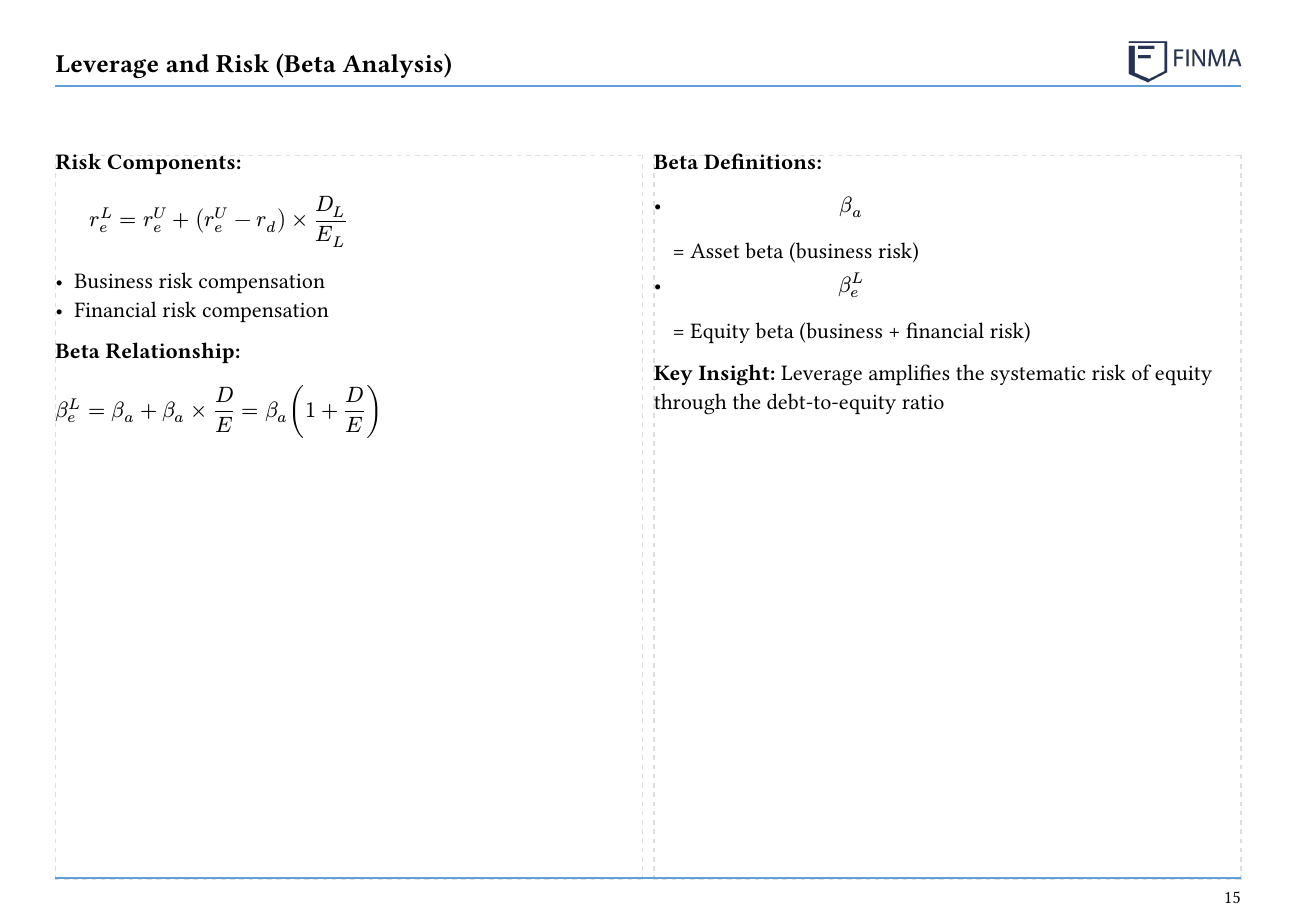
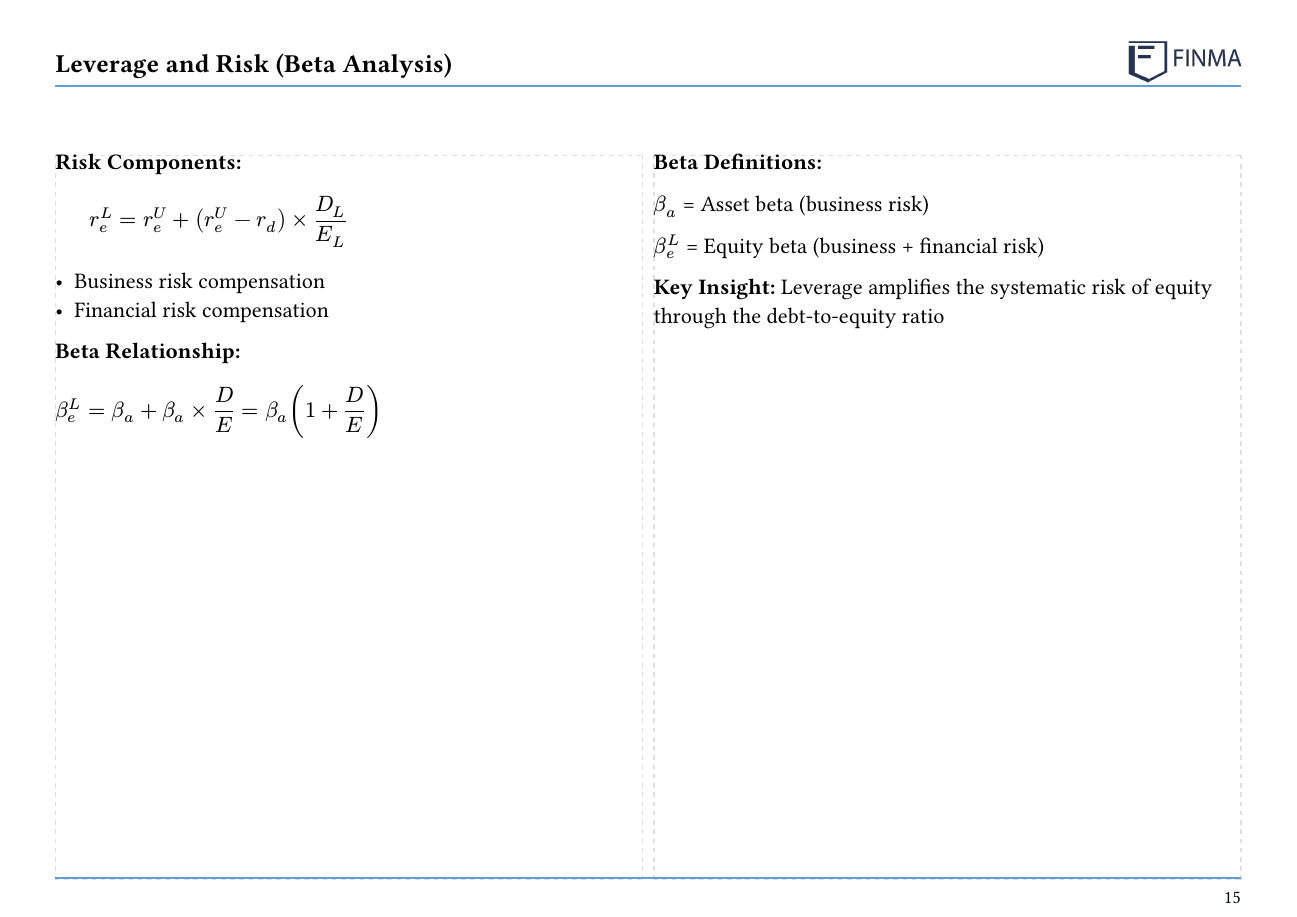
Before and after one commit to howesrichard/typst-dual-format, a Typst document (examples/corporate_finance_optimal_capital_structure_slides.typ, which reads examples/modules/leverage_effects.typ): page 15 of 15. Compiled offline with Typst 0.15; a missing font is replaced by an installed copy or a similar font.

Commit message:
Fix formatting of beta definitions in Leverage and Risk section

```diff
--- a/examples/modules/leverage_effects.typ
+++ b/examples/modules/leverage_effects.typ
@@ -164,8 +164,9 @@
       [
         *Beta Definitions:*
 
-        - $ beta_a $ = Asset beta (business risk)
-        - $ beta_e^L $ = Equity beta (business + financial risk)
+        $beta_a$  = Asset beta (business risk)
+
+        $beta_e^L$  = Equity beta (business + financial risk)
 
         *Key Insight:*
         Leverage amplifies the systematic risk of equity through the debt-to-equity ratio
```
